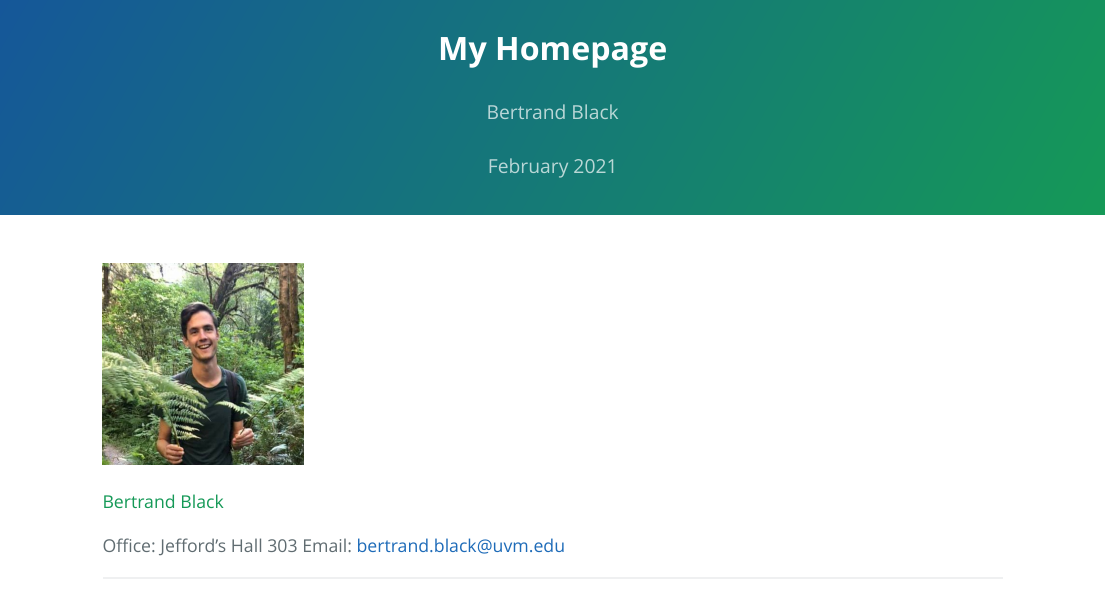
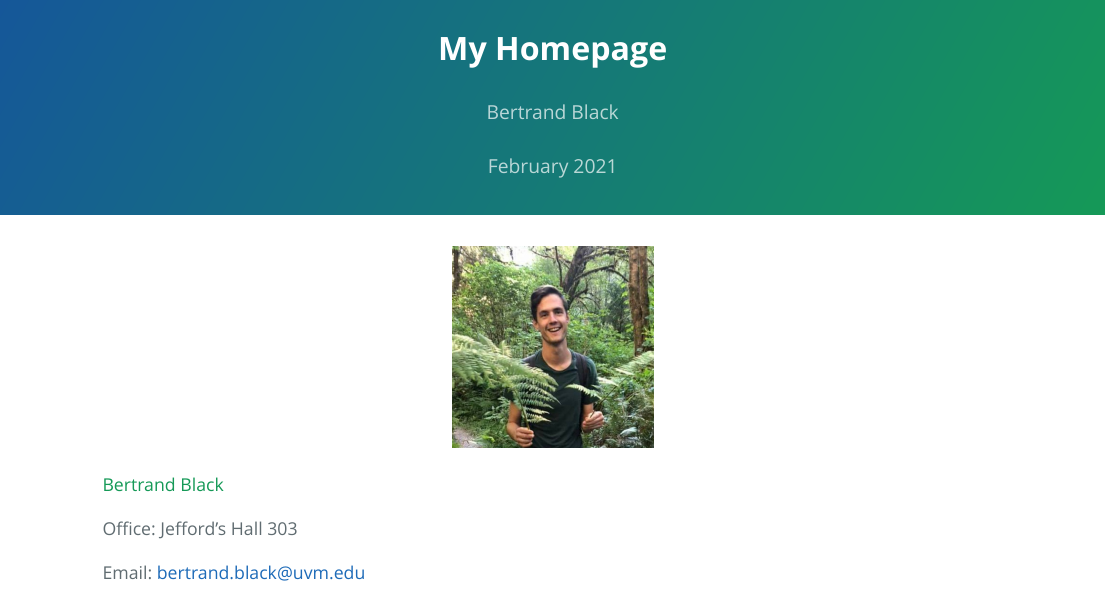
Before and after one commit to bertrandblack/Bio381, an R Markdown document (index.Rmd): the page in a window 1100 px wide, from its top. The pictures show the output file index.html that the author committed with the source, opened offline.

Commit message:
center photo

```diff
--- a/index.Rmd
+++ b/index.Rmd
@@ -7,12 +7,13 @@ output:
     theme: cayman
     highlight: github
 ---
-
 <p align="center">
 <img src="biophoto.jpg" width = "200" height ="200" />
+<p align="center">
 
 #### Bertrand Black
 Office: Jefford's Hall 303
+
 Email: bertrand.black@uvm.edu
 
 ---
```
Also changed, not shown: index.html.
